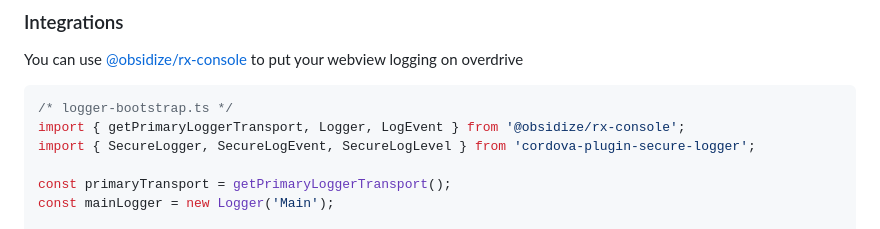
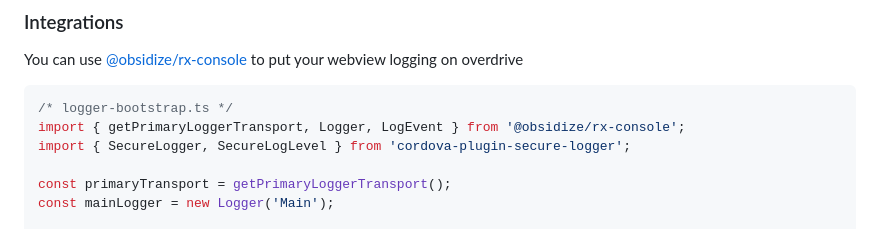
Before and after one commit to healthrecoverysolutions/cordova-plugin-secure-logger, a Markdown page: README.md, the part around the change. Rendered like a GitHub page.

Commit message:
fix minor issues in readme example code

````diff
--- a/README.md
+++ b/README.md
@@ -111,7 +111,7 @@ You can use [@obsidize/rx-console](https://www.npmjs.com/package/@obsidize/rx-co
 ```typescript
 /* logger-bootstrap.ts */
 import { getPrimaryLoggerTransport, Logger, LogEvent } from '@obsidize/rx-console';
-import { SecureLogger, SecureLogEvent, SecureLogLevel } from 'cordova-plugin-secure-logger';
+import { SecureLogger, SecureLogLevel } from 'cordova-plugin-secure-logger';
 
 const primaryTransport = getPrimaryLoggerTransport();
 const mainLogger = new Logger('Main');
````
